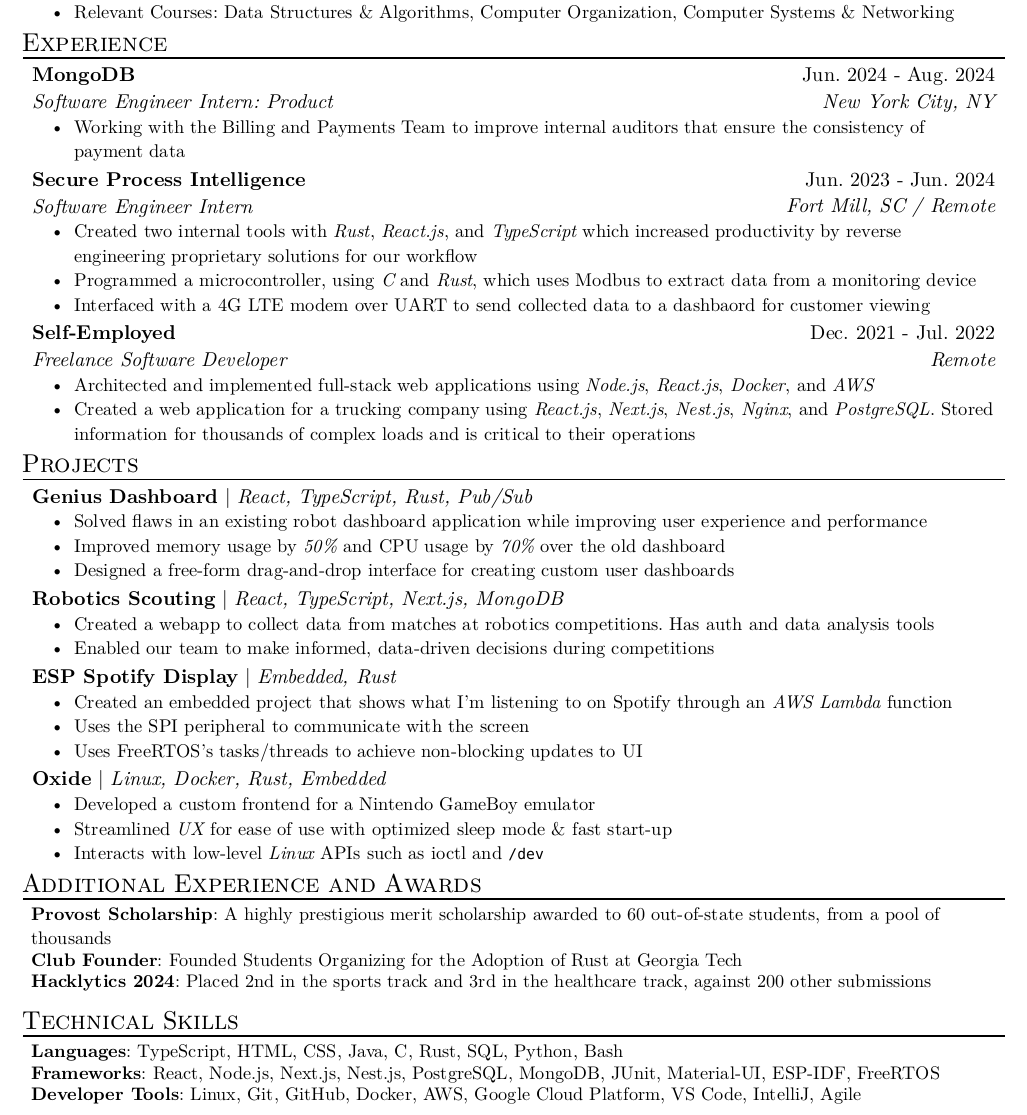
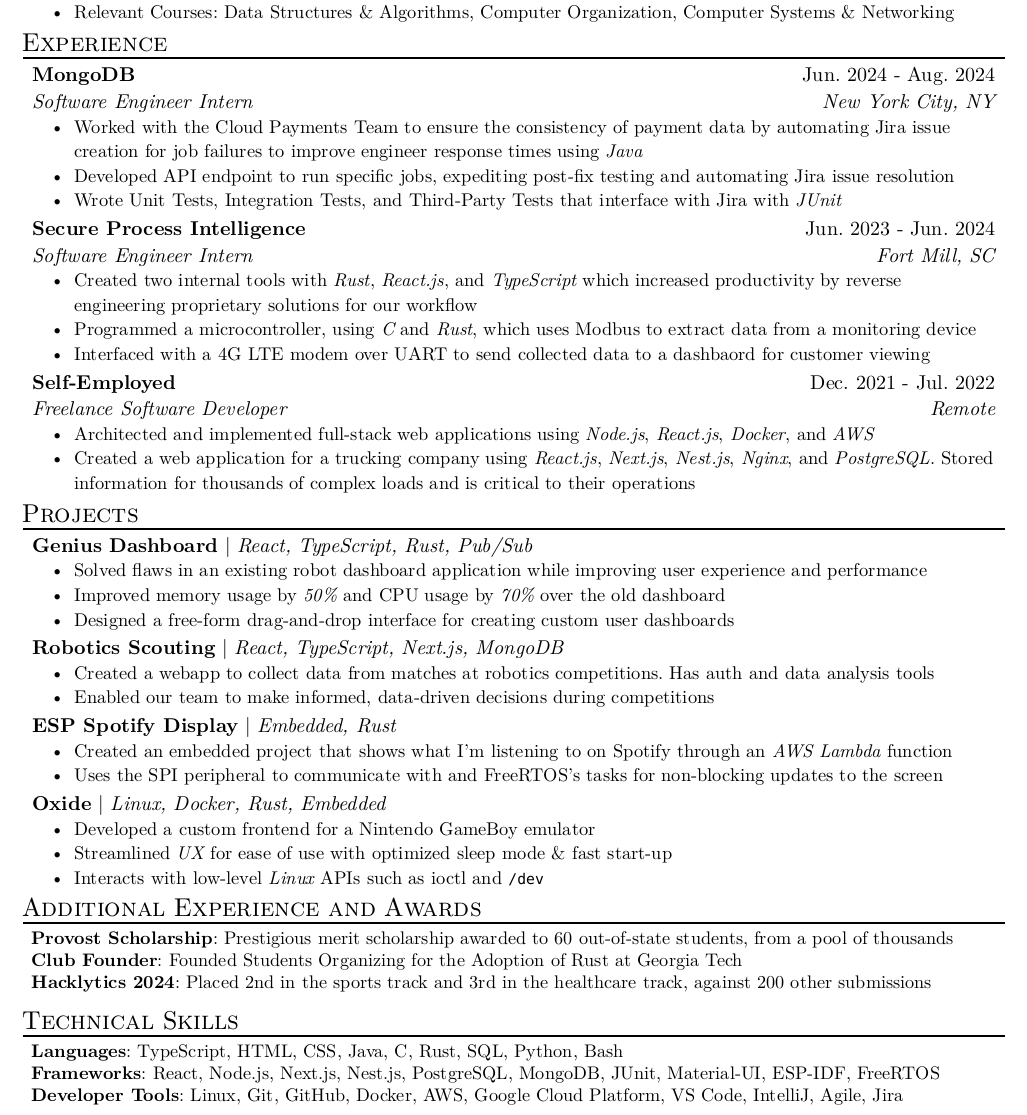
Before and after one commit to tsar-boomba/resume, a Typst document (resume.typ): part of the page, cut so that both start at the same text. The pictures show the PDF file resume.pdf that the author committed with the source.

Commit message:
Update for MongoDB

```diff
--- a/resume.typ
+++ b/resume.typ
@@ -23,15 +23,17 @@
 #resume_heading[Experience]
 #exp_item(
   name: "MongoDB",
-  role: "Software Engineer Intern: Product",
+  role: "Software Engineer Intern",
   location: "New York City, NY",
   date: "Jun. 2024 - Aug. 2024",
-  [Working with the Billing and Payments Team to improve internal auditors that ensure the consistency of payment data],
+  [Worked with the Cloud Payments Team to ensure the consistency of payment data by automating Jira issue creation for job failures to improve engineer response times using _Java_],
+  [Developed API endpoint to run specific jobs, expediting post-fix testing and automating Jira issue resolution],
+  [Wrote Unit Tests, Integration Tests, and Third-Party Tests that interface with Jira with _JUnit_],
 )
 #exp_item(
   name: "Secure Process Intelligence",
   role: "Software Engineer Intern",
-  location: "Fort Mill, SC / Remote",
+  location: "Fort Mill, SC",
   date: "Jun. 2023 - Jun. 2024",
   [Created two internal tools with _Rust_, _React.js_, and _TypeScript_ which
     increased productivity by reverse engineering proprietary solutions for our
@@ -71,8 +73,7 @@
   skills: "Embedded, Rust",
   [Created an embedded project that shows what I'm listening to on Spotify through
     an _AWS Lambda_ function],
-  [Uses the SPI peripheral to communicate with the screen],
-  [Uses FreeRTOS's tasks/threads to achieve non-blocking updates to UI],
+  [Uses the SPI peripheral to communicate with and FreeRTOS's tasks for non-blocking updates to the screen],
 )
 #project_item(
   name: "Oxide",
@@ -86,7 +87,7 @@
 // Re-using this template cause im lazy
 #skill_item(
   category: "Provost Scholarship",
-  skills: "A highly prestigious merit scholarship awarded to 60 out-of-state students, from a pool of thousands",
+  skills: "Prestigious merit scholarship awarded to 60 out-of-state students, from a pool of thousands",
 )
 #skill_item(
   category: "Club Founder",
@@ -108,5 +109,5 @@
 )
 #skill_item(
   category: "Developer Tools",
-  skills: "Linux, Git, GitHub, Docker, AWS, Google Cloud Platform, VS Code, IntelliJ, Agile",
+  skills: "Linux, Git, GitHub, Docker, AWS, Google Cloud Platform, VS Code, IntelliJ, Agile, Jira",
 )
```
Also changed, not shown: resume.pdf.
